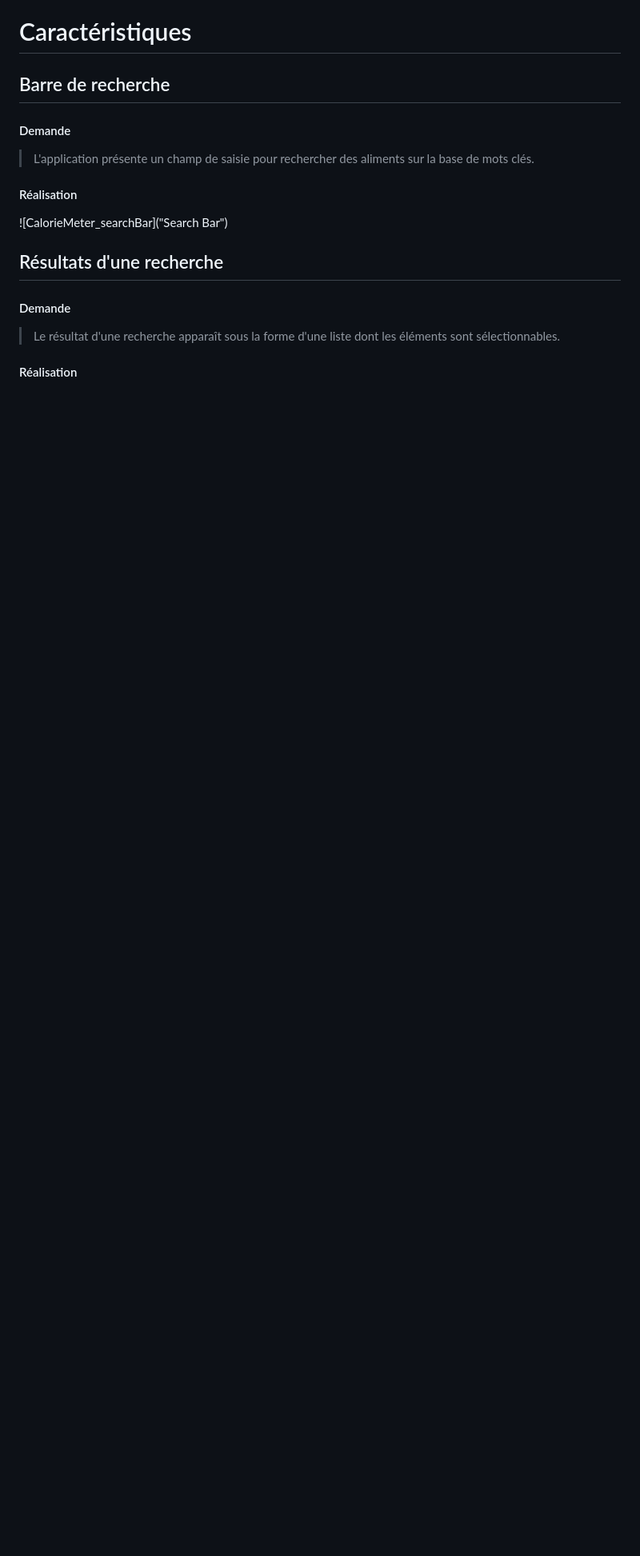
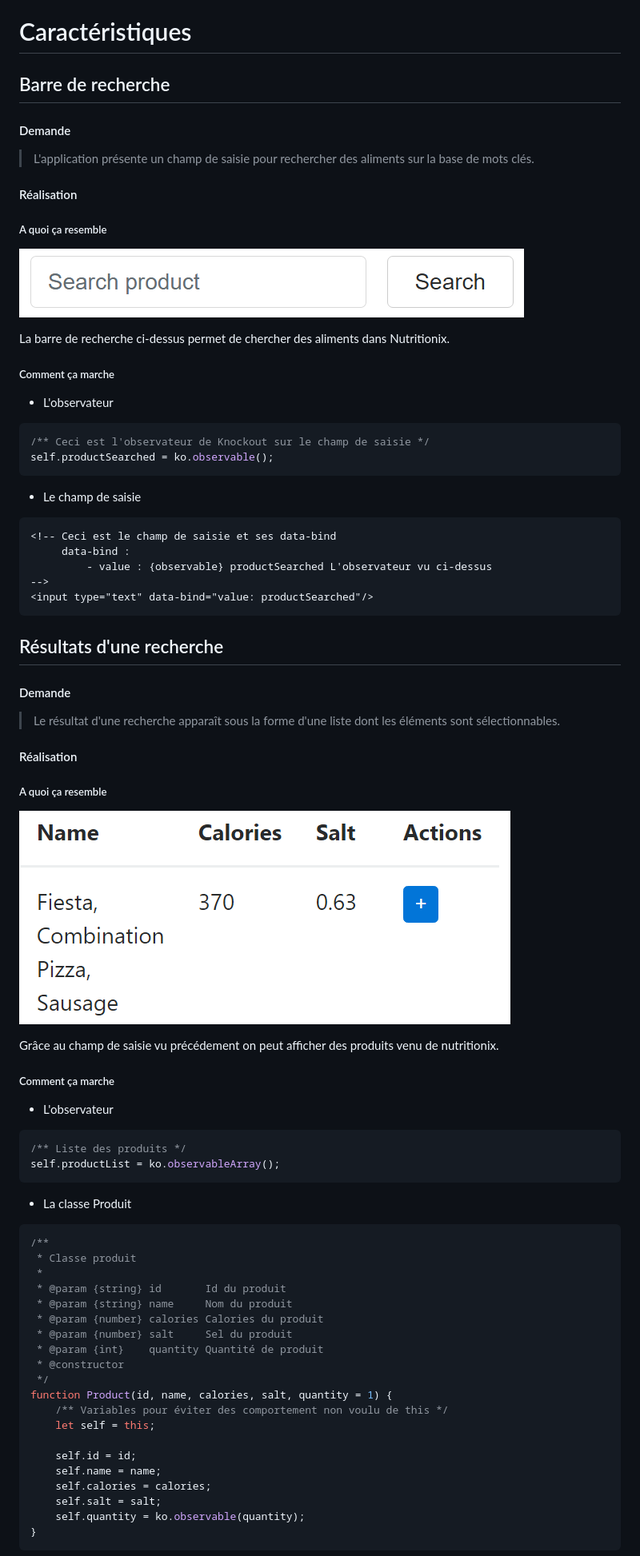
Before and after one commit to PATATESUPREME/CalorieMeter, a Markdown page: README.md, the part around the change printed below. Shown: that part at 80% size. Rendered like a GitHub page; pictures changed too: ressources/images/CalorieMeter_searchBar.PNG (added), ressources/images/CalorieMeter_searchResult.PNG (added); blank space fills up the shorter version.

````diff
--- a/README.md
+++ b/README.md
@@ -69,7 +69,28 @@ Barre de recherche
 
 #### Réalisation
 
-![CalorieMeter_searchBar]("Search Bar")
+##### A quoi ça resemble
+
+![CalorieMeter_searchBar](./ressources/images/CalorieMeter_searchBar.PNG "Search Bar")
+
+La barre de recherche ci-dessus permet de chercher des aliments dans Nutritionix.
+
+##### Comment ça marche
+
+- L'observateur
+``` javascript
+/** Ceci est l'observateur de Knockout sur le champ de saisie */
+self.productSearched = ko.observable();
+```
+
+- Le champ de saisie
+``` html
+<!-- Ceci est le champ de saisie et ses data-bind
+     data-bind :
+         - value : {observable} productSearched L'observateur vu ci-dessus
+-->
+<input type="text" data-bind="value: productSearched"/>
+```
 
 Résultats d'une recherche
 -------------------------------
@@ -80,3 +101,41 @@ Résultats d'une recherche
 
 #### Réalisation
 
+##### A quoi ça resemble
+
+![CalorieMeter_searchResult](./ressources/images/CalorieMeter_searchResult.PNG "Search Result")
+
+Grâce au champ de saisie vu précédement on peut afficher des produits venu de nutritionix.
+
+##### Comment ça marche
+
+- L'observateur
+``` javascript
+/** Liste des produits */
+self.productList = ko.observableArray();
+```
+
+- La classe Produit
+``` javascript
+/**
+ * Classe produit
+ *
+ * @param {string} id       Id du produit
+ * @param {string} name     Nom du produit
+ * @param {number} calories Calories du produit
+ * @param {number} salt     Sel du produit
+ * @param {int}    quantity Quantité de produit
+ * @constructor
+ */
+function Product(id, name, calories, salt, quantity = 1) {
+    /** Variables pour éviter des comportement non voulu de this */
+    let self = this;
+
+    self.id = id;
+    self.name = name;
+    self.calories = calories;
+    self.salt = salt;
+    self.quantity = ko.observable(quantity);
+}
+```
+
````
Also changed, not shown: other parts of README.md (+108 -0 lines).
